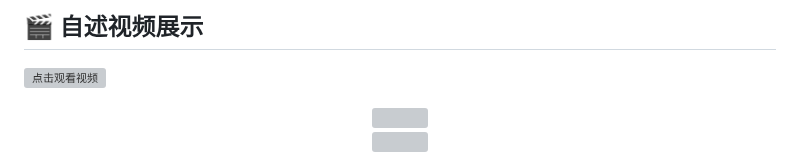
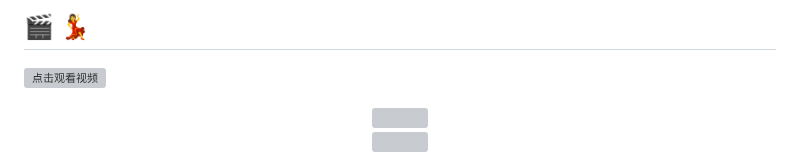
Before and after one commit to qingtingjjjjjjj/qingtingjjjjjjj, a Markdown page: README.md, the part around the change. Drawn GitHub-style; grey boxes are pictures that could not be loaded.

Commit message:
Change heading from '自述视频展示' to '💃'
Updated the heading in the README file.

```diff
--- a/README.md
+++ b/README.md
@@ -1,4 +1,4 @@
-## 🎬 自述视频展示
+## 🎬 💃
 
 [![点击观看视频](https://raw.githubusercontent.com/qingtingjjjjjjj/qingtingjjjjjjj/main/cover.jpg)](https://qingtingjjjjjjj.github.io/qingtingjjjjjjj/)
 
```
